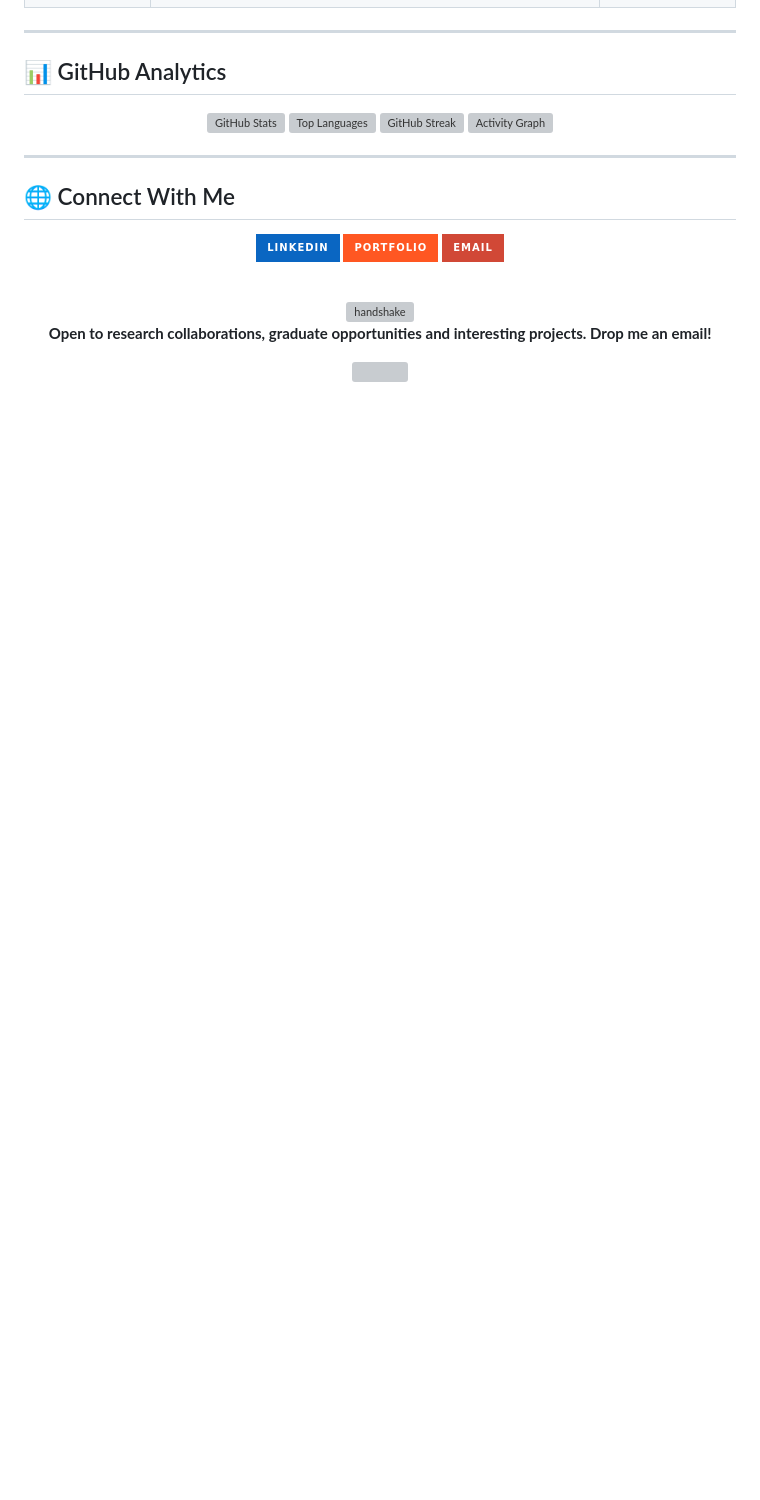
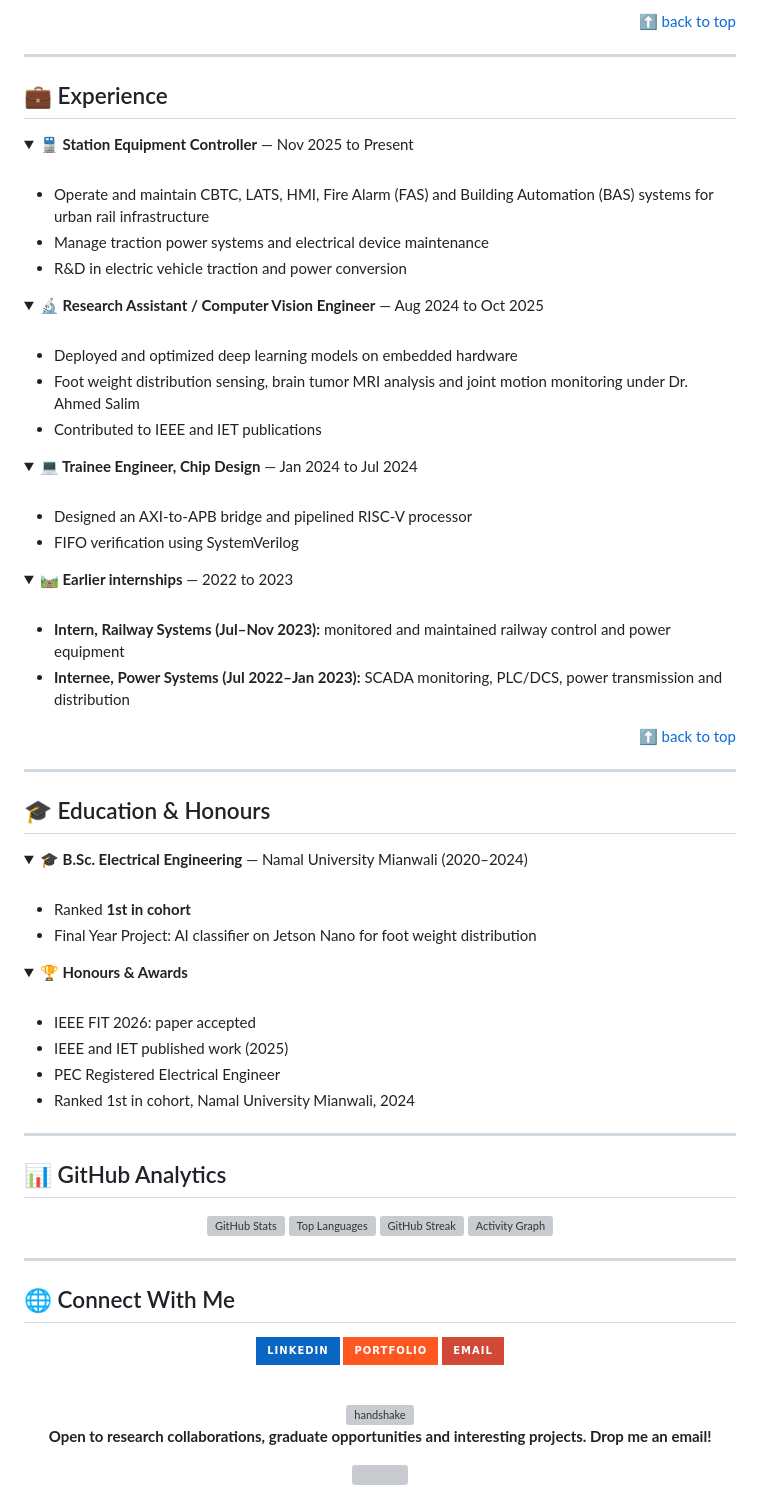
Before and after one commit to Mu365/Mu365, a Markdown page: README.md, the part around one of its changes. Rendered like a GitHub page; folded sections open; badges without logos; blank space fills up the shorter version; grey boxes are pictures that could not be loaded.

```diff
--- a/README.md
+++ b/README.md
@@ -207,3 +297,74 @@ Direct matrix converter using DSVPWM.
+<p align="right"><a href="#top">⬆ back to top</a></p>
+
+---
+
+<a name="experience"></a>
+## 💼 Experience
+
+<details>
+<summary><b>🚆 Station Equipment Controller</b> — Nov 2025 to Present</summary>
+<br/>
+
+- Operate and maintain CBTC, LATS, HMI, Fire Alarm (FAS) and Building Automation (BAS) systems for urban rail infrastructure
+- Manage traction power systems and electrical device maintenance
+- R&D in electric vehicle traction and power conversion
+
+</details>
+
+<details>
+<summary><b>🔬 Research Assistant / Computer Vision Engineer</b> — Aug 2024 to Oct 2025</summary>
+<br/>
+
+- Deployed and optimized deep learning models on embedded hardware
+- Foot weight distribution sensing, brain tumor MRI analysis and joint motion monitoring under Dr. Ahmed Salim
+- Contributed to IEEE and IET publications
+
+</details>
+
+<details>
+<summary><b>💻 Trainee Engineer, Chip Design</b> — Jan 2024 to Jul 2024</summary>
+<br/>
+
+- Designed an AXI-to-APB bridge and pipelined RISC-V processor
+- FIFO verification using SystemVerilog
+
+</details>
+
+<details>
+<summary><b>🛤️ Earlier internships</b> — 2022 to 2023</summary>
+<br/>
+
+- **Intern, Railway Systems (Jul–Nov 2023):** monitored and maintained railway control and power equipment
+- **Internee, Power Systems (Jul 2022–Jan 2023):** SCADA monitoring, PLC/DCS, power transmission and distribution
+
+</details>
+
+<p align="right"><a href="#top">⬆ back to top</a></p>
+
+---
+
+<a name="education"></a>
+## 🎓 Education & Honours
+
+<details>
+<summary><b>🎓 B.Sc. Electrical Engineering</b> — Namal University Mianwali (2020–2024)</summary>
+<br/>
+
+- Ranked **1st in cohort**
+- Final Year Project: AI classifier on Jetson Nano for foot weight distribution
+
+</details>
+
+<details>
+<summary><b>🏆 Honours & Awards</b></summary>
+<br/>
+
+- IEEE FIT 2026: paper accepted
+- IEEE and IET published work (2025)
+- PEC Registered Electrical Engineer
+- Ranked 1st in cohort, Namal University Mianwali, 2024
+
+</details>
 
 ---
 
```
Also changed, not shown: other parts of README.md (+240 -149 lines).
